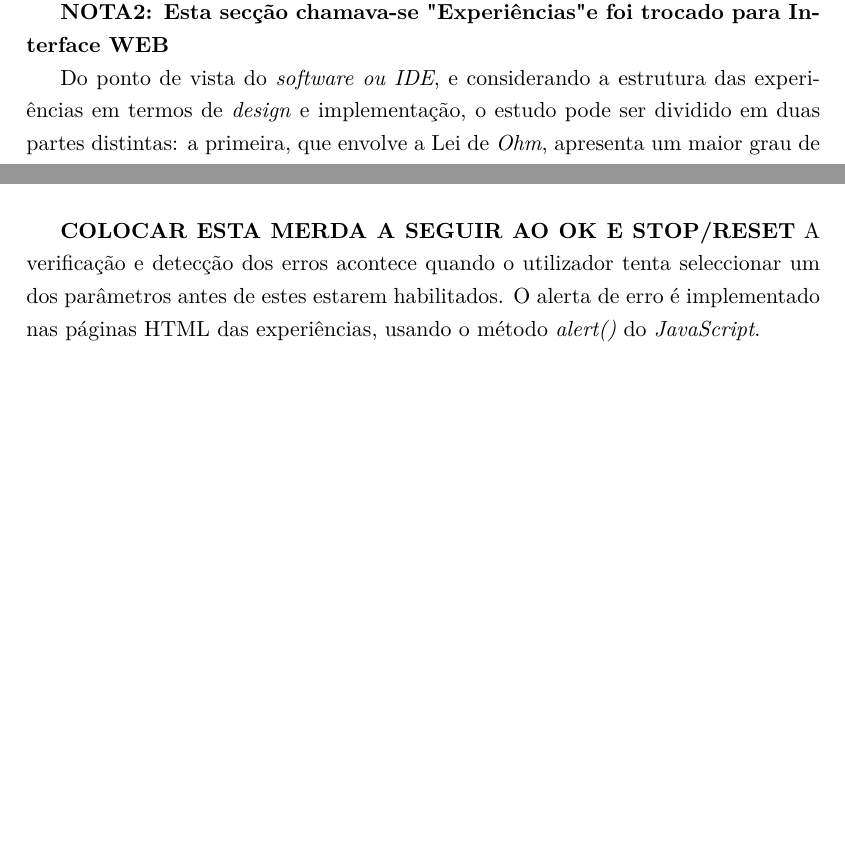
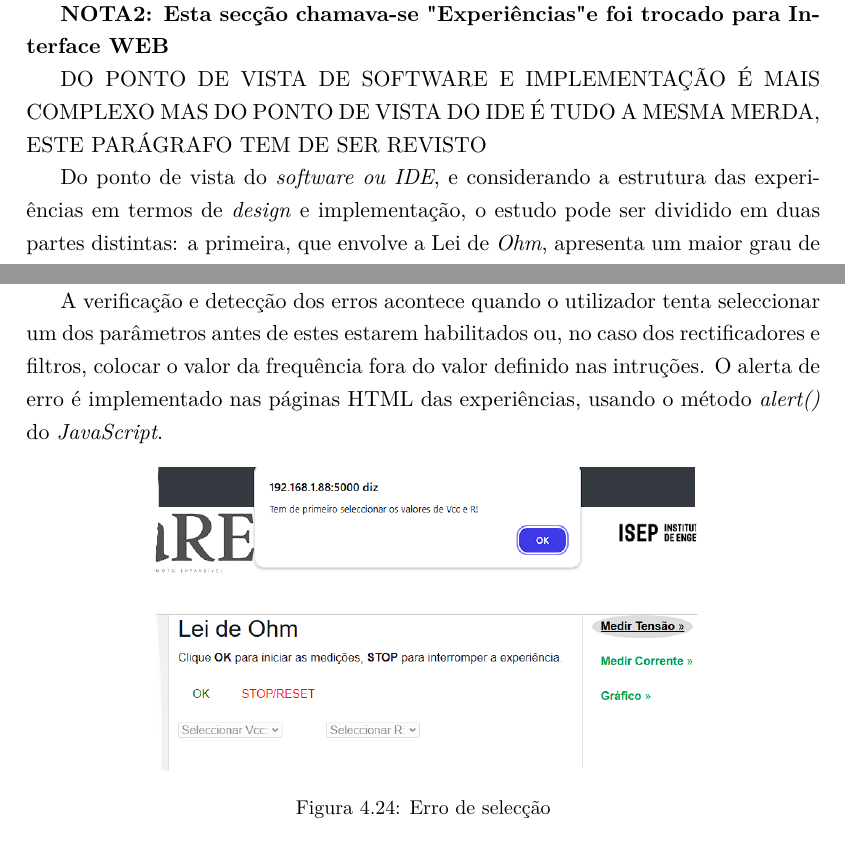
Before and after one commit to eddygrinder/LaRE_LaTeX, a LaTeX thesis (main.tex, which reads chapters/chapter4.tex): two parts of pages 133 and 135 of 166 before the commit and two parts of pages 133 and 134 of 166 after it, joined at a grey line, cut so that both start at the same text, the shorter picture padded with empty space. Compiled offline with pdfLaTeX.

Commit message:
minor updates

```diff
--- a/chapters/chapter4.tex
+++ b/chapters/chapter4.tex
@@ -882,6 +882,8 @@ Pode-se, no entanto, referir as principais funções que permitem a medição de
 
 %NO CASO DOS RECTIFICADORES/FILTROS, NÃO HÁ A NECESSIDAADE DE SE RECORRER A UM SCRIPT ERXZTERNO, EM TERMOS ORGANIZATIVOS. A STRING PARA ACTIVAR OS RELÉS PODE SER ENVIADA DIRECTAMENTE DOS FHCIEHIRO MIXED SIGNA OSCILOSCOPE
 
+DO PONTO DE VISTA DE SOFTWARE E IMPLEMENTAÇÃO É MAIS COMPLEXO MAS DO PONTO DE VISTA DO IDE É TUDO A MESMA MERDA, ESTE PARÁGRAFO TEM DE SER REVISTO
+
 Do ponto de vista do \textit{software ou \acrshort{ide}}, e considerando a estrutura das experiências em termos de \textit{design} e implementação, o estudo pode ser dividido em duas partes distintas: a primeira, que envolve a Lei de \textit{Ohm}, apresenta um maior grau de complexidade, dado que há um número maior de parâmetros e o utilizador ou aluno tem um controle mais amplo sobre a experiência, já a segunda parte, que aborda os Rectificadores e Filtros, segue uma estrutura relativamente uniforme, aplicável a todas as experiências. \textbf{NOTA: Acho que esta parte precisa de ser melhor explicada}
 
 Conforme mencionado na secção anterior - ver REF -, não se pretende, neste estudo, proceder a uma análise exaustiva de todas as linhas de código ou ficheiros do projeto. Assim, nesta secção, apresenta-se um estudo que permite, de forma geral, compreender a componente gráfica - \acrshort{ide} - e a interacção dos utilizadores no controlo das experiências. Sempre que se considerar pertinente, serão destacados aspetos específicos e detalhados.
@@ -891,6 +893,16 @@ Conforme mencionado na secção anterior - ver REF -, não se pretende, neste es
 \textbf{NOTA: Este parágrafo pode ser retirado ou colocado noutro local. Para já fica aqui - A REVER.}
 
 Comum a todas as experiências é a configuração inicial do \acrshort{virtualbench}. Esta configuração é necessária, uma vez que, antes de se iniciar o processo de medições, optou-se por activar a fonte de alimentação que alimenta os relés e os \textit{drivers} de relés e a fonte de alimentação composta pelo LM317 que alimenta os registos de deslocamento - \textbf{NOTA: Fazer referência à secção de HW}. Desta forma, implementou-se nas páginas das experiências, um botão de ``OK'' - que habilita os selectores e configura a fonte do \acrshort{virtualbench} e ``STOP/RESET'' - que desabilita os selectores e desactiva as fontes enquanto a experiência está inactiva.
+
+A verificação e detecção dos erros acontece quando o utilizador tenta seleccionar um dos parâmetros antes de estes estarem habilitados ou, no caso dos rectificadores e filtros, colocar o valor da frequência fora do valor definido nas intruções. O alerta de erro é implementado nas páginas \acrshort{html} das experiências, usando o método \textit{alert()} do \textit{JavaScript}.
+
+\begin{figure}[hbtp]
+	\centering
+	\includegraphics[width=0.7\textwidth]{figures/erro_pagina.png}
+	\caption{Erro de selecção}
+	\label{fig:erropagina}
+\end{figure}
+
 
 Como mencionado na Secção \ref{sec:frontend}, procurou-se manter a experiência de utilização e navegação o mais simples, prática e intuitiva possível. Além das páginas que compõem a base do \textit{site}, representadas na Figura \ref{fig:estruturapastas}, há ainda a juntar as que permitem ao utilizador interagir com as experiências do \acrshort{lare}. Especificamente, foram implementadas cinco páginas, correspondentes aos cinco circuitos definidos na Secção \ref{sec:solucaoproposta}.
 
@@ -943,6 +955,3 @@ O modelo é uniforme para todas as experiências, apresentando o respectivo esqu
 		\caption{Experiência Lei de \textit{Ohm}}%
 		\label{fig:pagohm}%
 	\end{figure}
-
-\textbf{COLOCAR ESTA MERDA A SEGUIR AO OK E STOP/RESET}
-A verificação e detecção dos erros acontece quando o utilizador tenta seleccionar um dos parâmetros antes de estes estarem habilitados. O alerta de erro é implementado nas páginas \acrshort{html} das experiências, usando o método \textit{alert()} do \textit{JavaScript}.
@@ -954,5 +958,3 @@ A verificação e detecção dos erros acontece quando o utilizador tenta selecc
-	\label{fig:erropagina}
-\end{figure}
 
 \subsubsection{Lei de \textit{Ohm}}
 Como foi referido na Secção \ref{sec:lei_ohm}, há duas possibilidades de realizar este estudo, exemplificado nas Figuras \ref{fig:Opção_1} e \ref{fig:Opção_2}. No entanto, no contexto desta dissertação foi  implementado o caso descrito na Figura \ref{fig:Opção_1}\footnote{Como trabalho futuro, o menu poderia ser desenvolvido para o utilizador, aluno ou professor escolher a opção pretendida.}.
```
Also changed, not shown: chapters/chapter4.tex (5 more changed lines), 26 other files.
